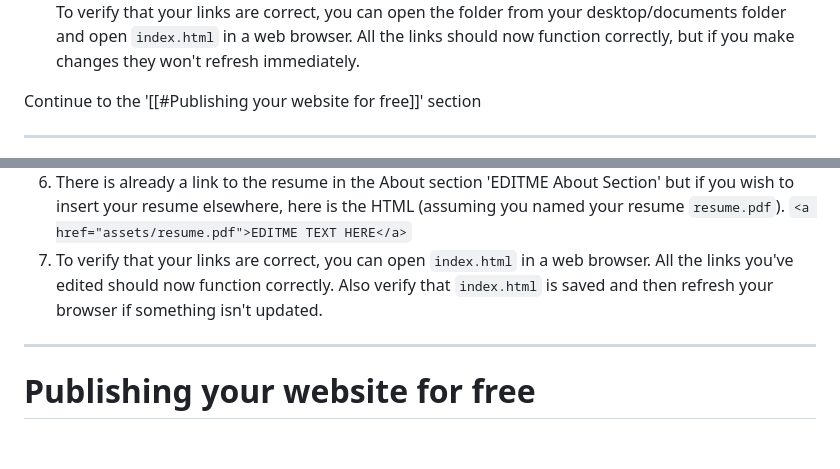
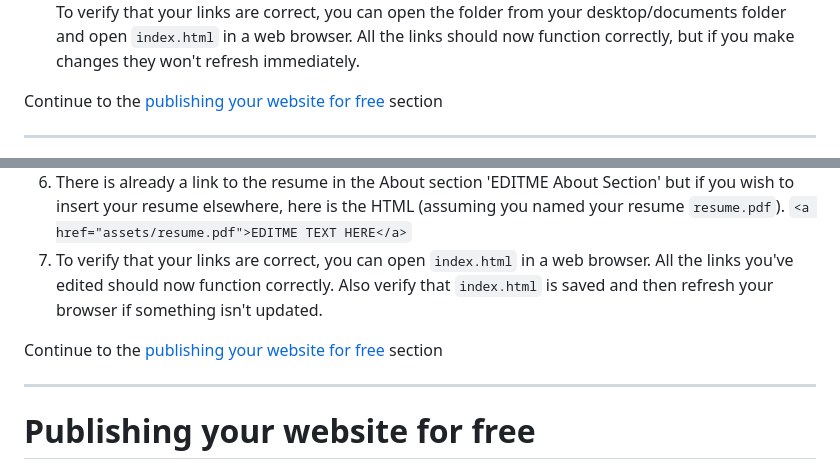
Before and after one commit to ayoung5555/MP_MyWebsite, a Markdown page: README.md, 2 parts joined by grey strips. Rendered like a GitHub page; blank space fills up the shorter version.

Commit message:
fix links + images

```diff
--- a/README.md
+++ b/README.md
@@ -96,7 +96,7 @@
    `<a href="assets/resume.pdf">EDITME TEXT HERE</a>`
 10. Note that clicking links in the online editor might not work, but it will when you publish the webpage. To verify that your links are correct, you can open the folder from your desktop/documents folder and open `index.html` in a web browser. All the links should now function correctly, but if you make changes they won't refresh immediately.
 
-Continue to the '[[#Publishing your website for free]]' section
+Continue to the [publishing your website for free](#publishing-your-website-for-free) section
 
 ***
 
@@ -168,6 +173,8 @@ These steps are slightly more condensed because they assume knowledge of basic f
      `<a href="assets/resume.pdf">EDITME TEXT HERE</a>`
 7. To verify that your links are correct, you can open `index.html` in a web browser. All the links you've edited should now function correctly. Also verify that `index.html` is saved and then refresh your browser if something isn't updated.
 
+Continue to the [publishing your website for free](#publishing-your-website-for-free) section
+
 ***
 
 # Publishing your website for free
```
Also changed, not shown: other parts of README.md (+19 -3 lines).
